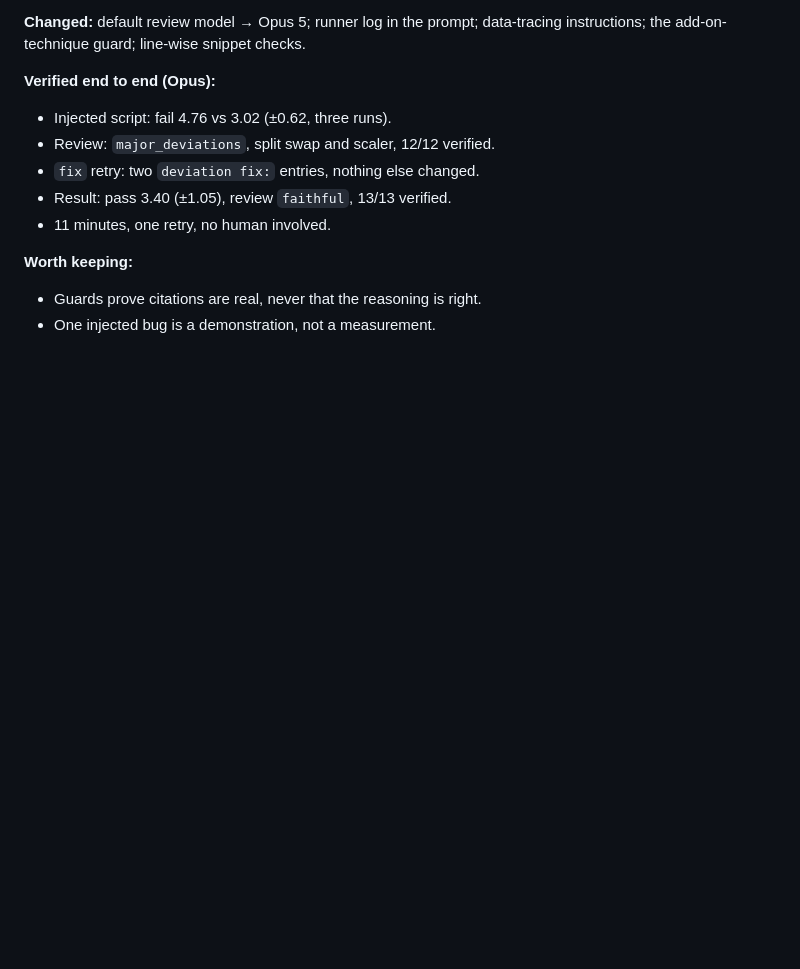
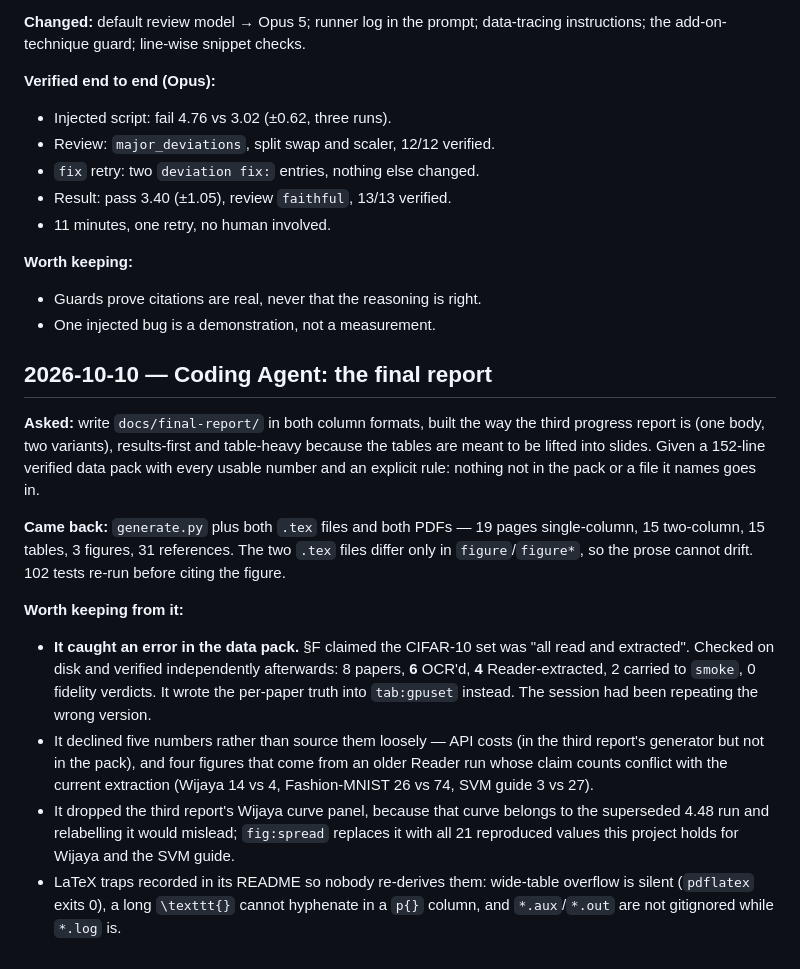
Before and after one commit to EngincanVaran/ReproBot, a Markdown page: docs/agent-log.md, the part around the change. Rendered like a GitHub page; blank space fills up the shorter version.

Commit message:
Log the final-report delegation, including the data-pack error it caught
Co-Authored-By: Claude Opus 5 <noreply@anthropic.com>

```diff
--- a/docs/agent-log.md
+++ b/docs/agent-log.md
@@ -1243,3 +1243,30 @@ instructions; the add-on-technique guard; line-wise snippet checks.
 **Worth keeping:**
 - Guards prove citations are real, never that the reasoning is right.
 - One injected bug is a demonstration, not a measurement.
+
+## 2026-10-10 — Coding Agent: the final report
+
+**Asked:** write `docs/final-report/` in both column formats, built the way the third
+progress report is (one body, two variants), results-first and table-heavy because the
+tables are meant to be lifted into slides. Given a 152-line verified data pack with every
+usable number and an explicit rule: nothing not in the pack or a file it names goes in.
+
+**Came back:** `generate.py` plus both `.tex` files and both PDFs — 19 pages single-column,
+15 two-column, 15 tables, 3 figures, 31 references. The two `.tex` files differ only in
+`figure`/`figure*`, so the prose cannot drift. 102 tests re-run before citing the figure.
+
+**Worth keeping from it:**
+- **It caught an error in the data pack.** §F claimed the CIFAR-10 set was "all read and
+  extracted". Checked on disk and verified independently afterwards: 8 papers, **6** OCR'd,
+  **4** Reader-extracted, 2 carried to `smoke`, 0 fidelity verdicts. It wrote the per-paper
+  truth into `tab:gpuset` instead. The session had been repeating the wrong version.
+- It declined five numbers rather than source them loosely — API costs (in the third
+  report's generator but not in the pack), and four figures that come from an older Reader
+  run whose claim counts conflict with the current extraction (Wijaya 14 vs 4, Fashion-MNIST
+  26 vs 74, SVM guide 3 vs 27).
+- It dropped the third report's Wijaya curve panel, because that curve belongs to the
+  superseded 4.48 run and relabelling it would mislead; `fig:spread` replaces it with all 21
+  reproduced values this project holds for Wijaya and the SVM guide.
+- LaTeX traps recorded in its README so nobody re-derives them: wide-table overflow is
+  silent (`pdflatex` exits 0), a long `\texttt{}` cannot hyphenate in a `p{}` column, and
+  `*.aux`/`*.out` are not gitignored while `*.log` is.
```
